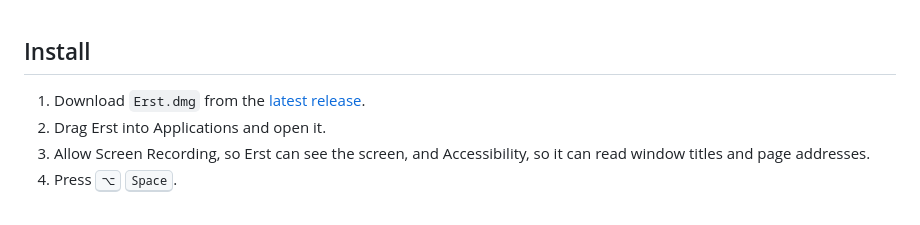
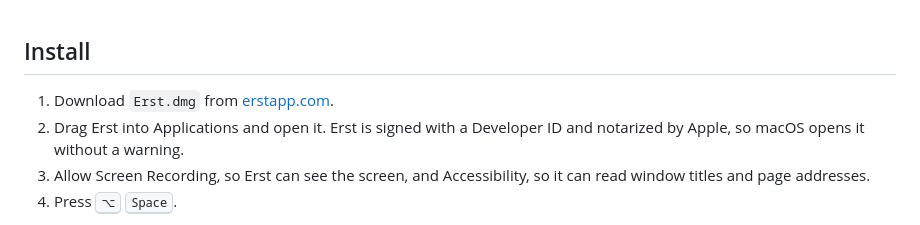
Before and after one commit to zqkra/erst, a Markdown page: README.md, the part around the change. Drawn GitHub-style.

Commit message:
Install from erstapp.com, signed and notarized
The install steps download from erstapp.com and say that macOS opens Erst without a warning, and the release guide keeps the unnotarized mode for private builds only.

```diff
--- a/README.md
+++ b/README.md
@@ -145,8 +145,8 @@ The core is Rust and the app is Swift:
 
 ## Install
 
-1. Download `Erst.dmg` from the [latest release](../../releases/latest).
-2. Drag Erst into Applications and open it.
+1. Download `Erst.dmg` from [erstapp.com](https://erstapp.com/download).
+2. Drag Erst into Applications and open it. Erst is signed with a Developer ID and notarized by Apple, so macOS opens it without a warning.
 3. Allow Screen Recording, so Erst can see the screen, and Accessibility, so it can read window titles and page addresses.
 4. Press <kbd>⌥</kbd> <kbd>Space</kbd>.
 
```
Also changed, not shown: docs/RELEASING.md (+1 -1 lines).
